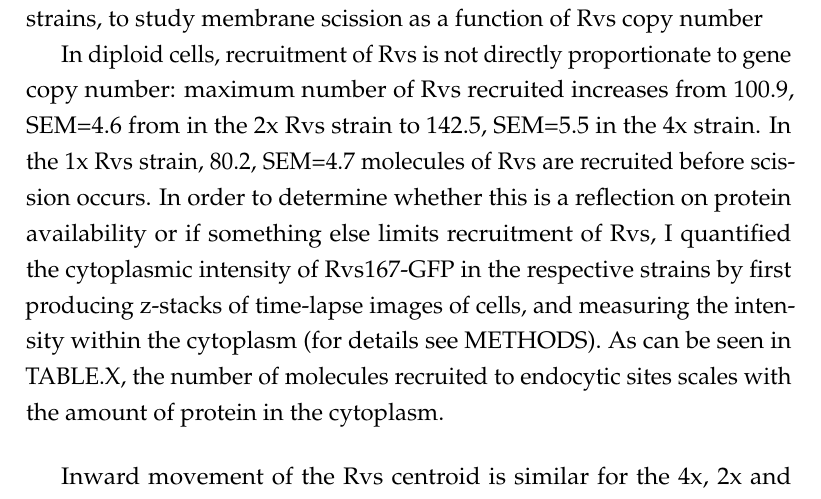
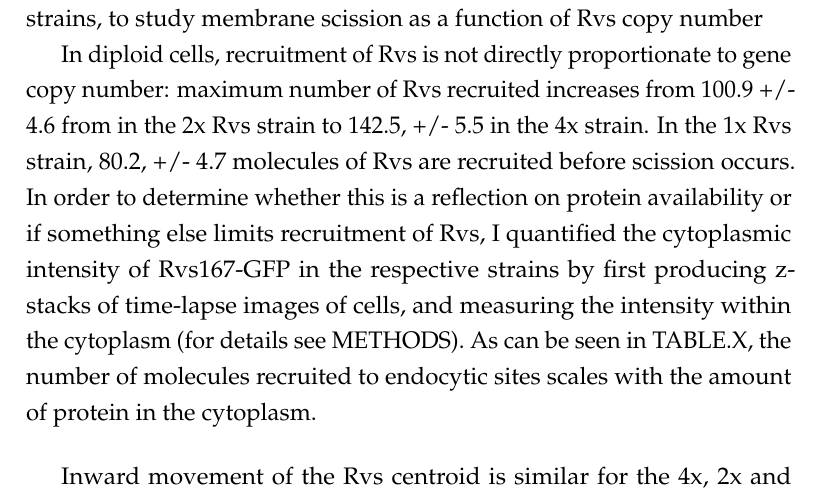
Before and after one commit to deepikaamenon/thesis_2021, a LaTeX thesis (main.tex, which reads Chapters/Results.tex): part of page 58 of 61, cut so that both start at the same text. Compiled offline with pdfLaTeX.

Commit message:
txs auto checkin

```diff
--- a/Chapters/Results.tex
+++ b/Chapters/Results.tex
@@ -210,7 +210,7 @@ While the lifetimes of Rvs167 in WT and BAR are similar, as are Sla1 lifetimes i
 
 	The gene duplicated haploid strains are then crossed, so that diploid strains are generated that have 4x copies of the Rvs167 and Rvs161 genes, 2x copies each (WT number). Strains containing 1x copy of each Rvs is generated by crossing \textit{rvs167$\Delta$} strain with an \textit{rvs161$\Delta$} strain. I quantify Rvs recruitment, coat movement, and scission dynamics in these diploid strains, to study membrane scission as a function of Rvs copy number
 
-	In diploid cells, recruitment of Rvs is not directly proportionate to gene copy number: maximum number of Rvs recruited increases from 100.9, SEM=4.6 from in the 2x Rvs strain to 142.5, SEM=5.5 in the 4x strain. In the 1x Rvs strain, 80.2, SEM=4.7 molecules of Rvs are recruited before scission occurs. In order to determine whether this is a reflection on protein availability or if something else limits recruitment of Rvs, I quantified the cytoplasmic intensity of Rvs167-GFP in the respective strains by first producing z-stacks of time-lapse images of cells, and measuring the intensity within the cytoplasm (for details see METHODS). As can be seen in TABLE.X, the number of molecules recruited to endocytic sites scales with the amount of protein in the cytoplasm.
+	In diploid cells, recruitment of Rvs is not directly proportionate to gene copy number: maximum number of Rvs recruited increases from 100.9 +/- 4.6 from in the 2x Rvs strain to 142.5, +/- 5.5 in the 4x strain. In the 1x Rvs strain, 80.2, +/- 4.7 molecules of Rvs are recruited before scission occurs. In order to determine whether this is a reflection on protein availability or if something else limits recruitment of Rvs, I quantified the cytoplasmic intensity of Rvs167-GFP in the respective strains by first producing z-stacks of time-lapse images of cells, and measuring the intensity within the cytoplasm (for details see METHODS). As can be seen in TABLE.X, the number of molecules recruited to endocytic sites scales with the amount of protein in the cytoplasm.
 	\vspace{5mm}
 
 	Inward movement of the Rvs centroid is similar for the 4x, 2x and 1x Rvs: the jump inwards is about 80nm. In the 1x strain, however, the centroid disappears immediately after scission, suggesting that there is reduced Rvs at the base of the newly formed vesicle compared to the WT. Recruitment dynamics of all three are different: in the 4x Rvs strain, Rvs is recruited at a rate of 57 molecules/second, which is reduced to 27 molec/sec for the 2x and 19.07 molec/sec for the 1x strain.
```
